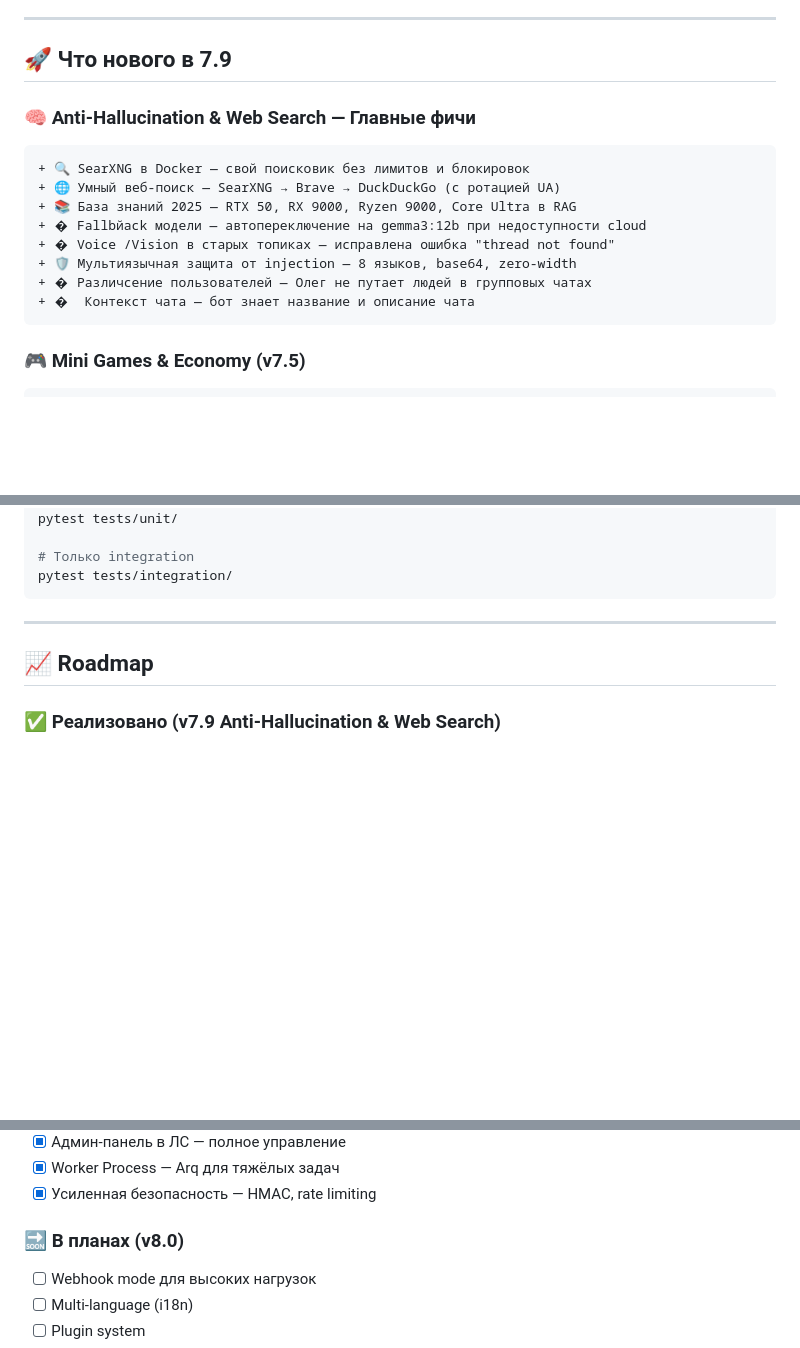
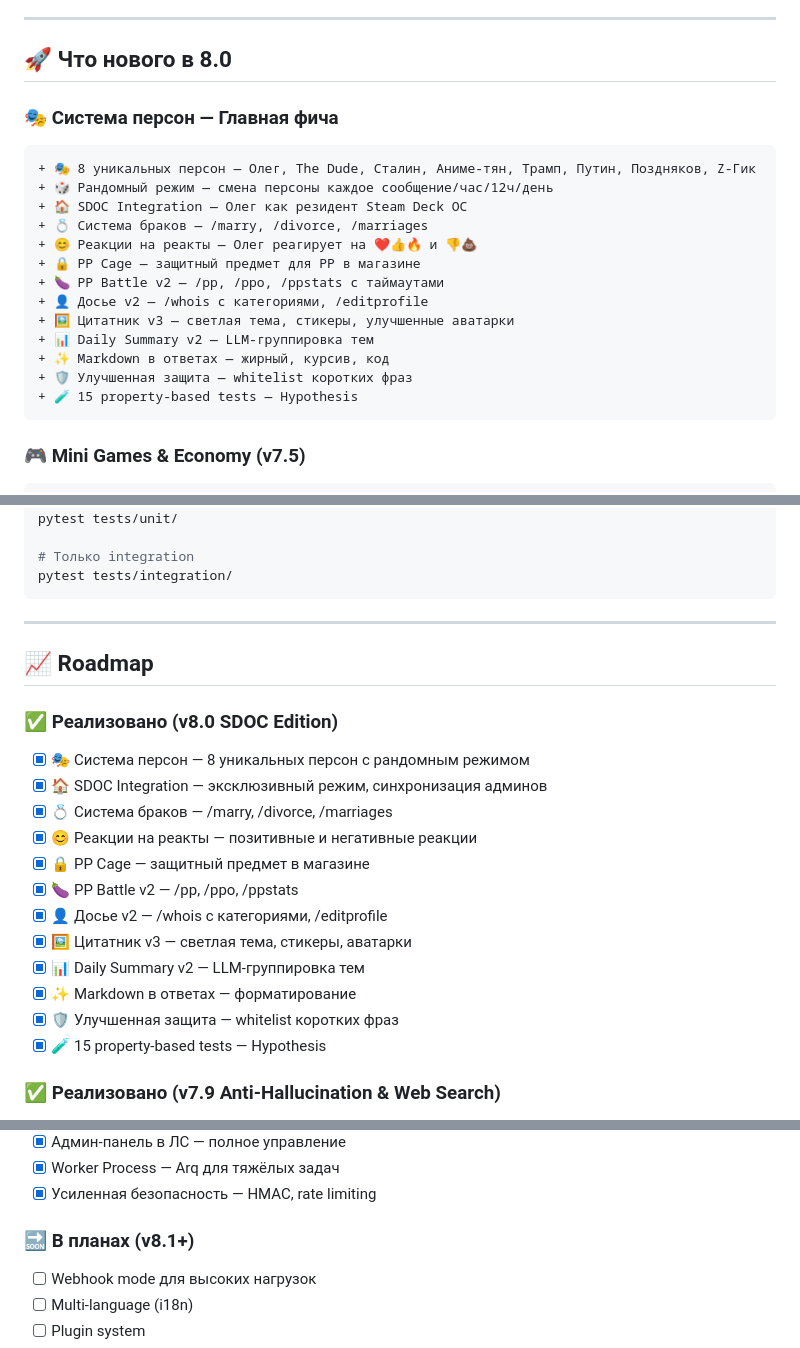
Before and after one commit to bobberdolle1/Project-OLEG, a Markdown page: README.md, 3 parts joined by grey strips. Rendered like a GitHub page; blank space fills up the shorter version.

Commit message:
🎉 Release 8.0.0 — SDOC Edition
Major release consolidating all pre-alpha, alpha and RC changes:
- 🎭 Persona system (8 unique personas with random mode)
- 🏠 SDOC Integration (exclusive mode, admin sync)
- 💍 Marriage system (/marry, /divorce, /marriages)
- 😊 Reaction system (responds to emoji reactions)
- 🔒 PP Cage (protective item in shop)
- 🍆 PP Battle v2 (/pp, /ppo, /ppstats)
- 👤 Whois v2 (categories, /editprofile)
- 🖼️ Quote system v3 (light theme, stickers, avatars)
- 📊 Daily Summary v2 (LLM topic grouping)
- ✨ Markdown formatting in responses
- 🛡️ Improved injection protection
- 🧪 15 property-based tests (Hypothesis)

Full changelog preserved with all version history.

````diff
--- a/README.md
+++ b/README.md
@@ -51,19 +51,24 @@
 
 ---
 
-## 🚀 Что нового в 7.9
+## 🚀 Что нового в 8.0
 
-### 🧠 Anti-Hallucination & Web Search — Главные фичи
+### 🎭 Система персон — Главная фича
 
 ```diff
-+ 🔍 SearXNG в Docker — свой поисковик без лимитов и блокировок
-+ 🌐 Умный веб-поиск — SearXNG → Brave → DuckDuckGo (с ротацией UA)
-+ 📚 База знаний 2025 — RTX 50, RX 9000, Ryzen 9000, Core Ultra в RAG
-+ � Fallbйack модели — автопереключение на gemma3:12b при недоступности cloud
-+ � Voice /Vision в старых топиках — исправлена ошибка "thread not found"
-+ 🛡️ Мультиязычная защита от injection — 8 языков, base64, zero-width
-+ � Различсение пользователей — Олег не путает людей в групповых чатах
-+ �  Контекст чата — бот знает название и описание чата
++ 🎭 8 уникальных персон — Олег, The Dude, Сталин, Аниме-тян, Трамп, Путин, Поздняков, Z-Гик
++ 🎲 Рандомный режим — смена персоны каждое сообщение/час/12ч/день
++ 🏠 SDOC Integration — Олег как резидент Steam Deck OC
++ 💍 Система браков — /marry, /divorce, /marriages
++ 😊 Реакции на реакты — Олег реагирует на ❤️👍🔥 и 👎💩
++ 🔒 PP Cage — защитный предмет для PP в магазине
++ 🍆 PP Battle v2 — /pp, /ppo, /ppstats с таймаутами
++ 👤 Досье v2 — /whois с категориями, /editprofile
++ 🖼️ Цитатник v3 — светлая тема, стикеры, улучшенные аватарки
++ 📊 Daily Summary v2 — LLM-группировка тем
++ ✨ Markdown в ответах — жирный, курсив, код
++ 🛡️ Улучшенная защита — whitelist коротких фраз
++ 🧪 15 property-based tests — Hypothesis
 ```
 
 ### 🎮 Mini Games & Economy (v7.5)
@@ -694,6 +699,20 @@ pytest tests/integration/
 
 ## 📈 Roadmap
 
+### ✅ Реализовано (v8.0 SDOC Edition)
+- [x] 🎭 Система персон — 8 уникальных персон с рандомным режимом
+- [x] 🏠 SDOC Integration — эксклюзивный режим, синхронизация админов
+- [x] 💍 Система браков — /marry, /divorce, /marriages
+- [x] 😊 Реакции на реакты — позитивные и негативные реакции
+- [x] 🔒 PP Cage — защитный предмет в магазине
+- [x] 🍆 PP Battle v2 — /pp, /ppo, /ppstats
+- [x] 👤 Досье v2 — /whois с категориями, /editprofile
+- [x] 🖼️ Цитатник v3 — светлая тема, стикеры, аватарки
+- [x] 📊 Daily Summary v2 — LLM-группировка тем
+- [x] ✨ Markdown в ответах — форматирование
+- [x] 🛡️ Улучшенная защита — whitelist коротких фраз
+- [x] 🧪 15 property-based tests — Hypothesis
+
 ### ✅ Реализовано (v7.9 Anti-Hallucination & Web Search)
 - [x] 🔍 SearXNG в Docker — свой поисковик без лимитов
 - [x] 🌐 Умный веб-поиск — SearXNG → Brave → DDG с ротацией UA
@@ -773,7 +792,7 @@ pytest tests/integration/
 - [x] Worker Process — Arq для тяжёлых задач
 - [x] Усиленная безопасность — HMAC, rate limiting
 
-### 🔜 В планах (v8.0)
+### 🔜 В планах (v8.1+)
 - [ ] Webhook mode для высоких нагрузок
 - [ ] Multi-language (i18n)
 - [ ] Plugin system
````
Also changed, not shown: CHANGELOG.md (+8 -0 lines).
